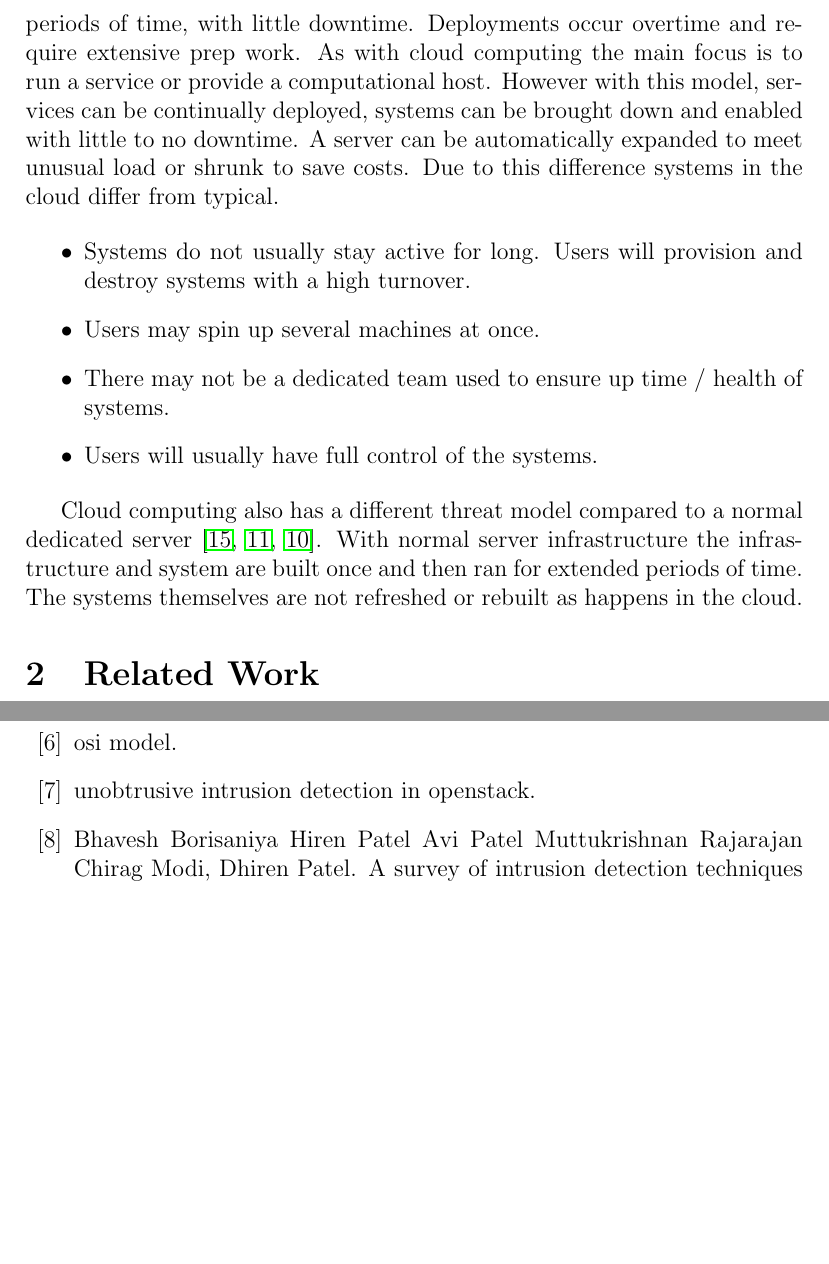
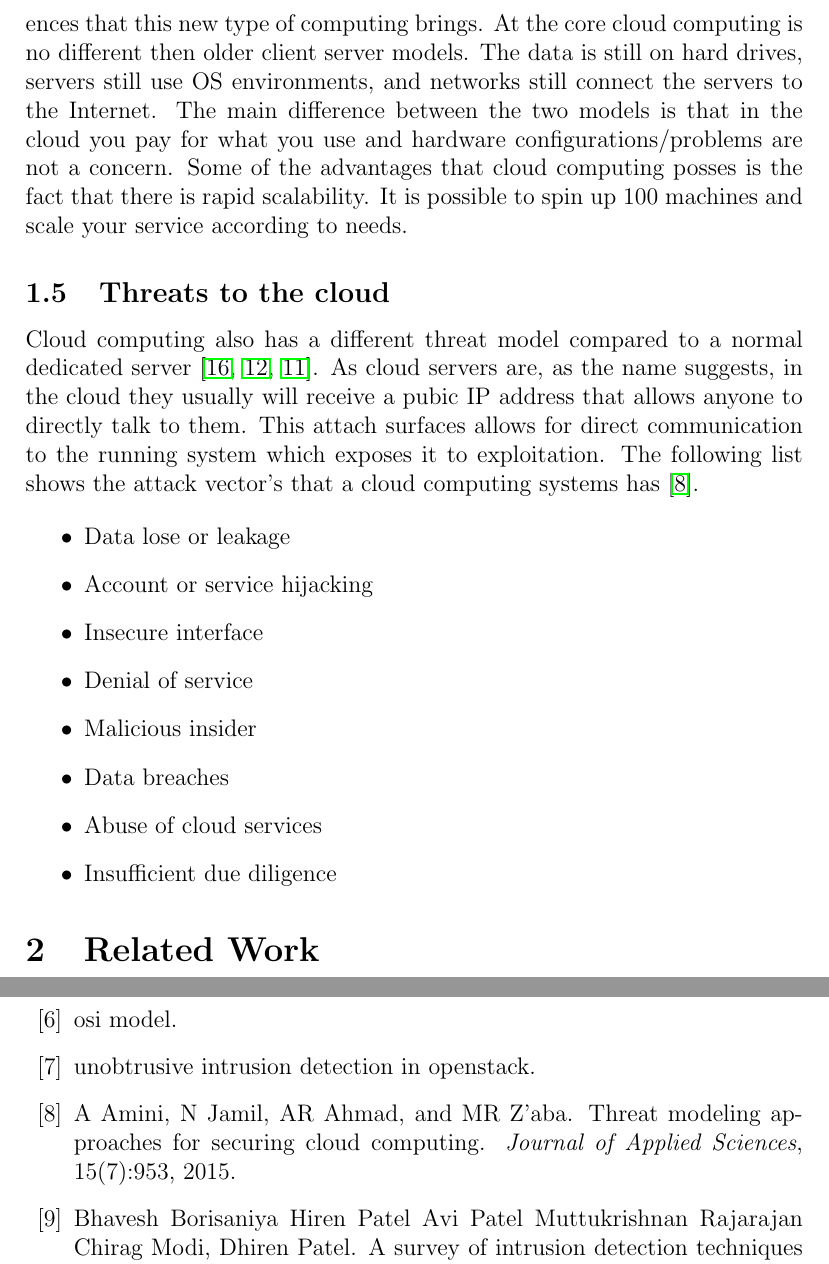
Before and after one commit to DarkLog1x/MasterThesis, a LaTeX thesis (thesisReport/thesis.tex, which reads thesisReport/thesis.bib): two parts of pages 5 and 12 of 13, joined at a grey line, cut at the place of the change, the shorter picture padded with empty space. Compiled offline with pdfLaTeX.

Commit message:
added mroe to the report and hopefully cleaning it up a bit

```diff
--- a/thesisReport/thesis.bib
+++ b/thesisReport/thesis.bib
@@ -102,0 +123,9 @@
+    title={Threat Modeling Approaches for Securing Cloud Computing},
+    author={Amini, A and Jamil, N and Ahmad, AR and Z'aba, MR},
+    journal={Journal of Applied Sciences},
+    volume={15},
+    number={7},
+    pages={953},
+    year={2015},
+    publisher={Asian Network for Scientific Information (ANSINET)}
+}
--- a/thesisReport/thesis.tex
+++ b/thesisReport/thesis.tex
@@ -42,16 +42,21 @@ At the most fundamental layer a cloud computer is a server running in a data-cen
 When cloud computing first started to take off, the main type of computing resource provided was IaaS in the public cloud \cite{sourcedigit}. This started to change in the recent years when two new types models for cloud computing emerged. Public and Hybrid clouds allowed for companies to utilize the power of the cloud while still having some or all of there resources located in their own data centers.
 
 \subsection{Cloud Computing vs Standard Models}
-Cloud computing has some distinct differences from regular server computing. Regular server computing recourses are tuned to stay on line for long periods of time, with little downtime. Deployments occur overtime and require extensive prep work.  As with cloud computing the main focus is to run a service or provide a computational host. However with this model, services can be continually deployed, systems can be brought down and enabled with little to no downtime. A server can be automatically expanded to meet unusual load or shrunk to save costs.  Due to this difference systems in the cloud differ from typical.
+The cloud computing environment has been growing quickly the last several years \cite{Vaquero}. However its important to understand the similarities and differences that this new type of computing brings. At the core cloud computing is no different then older client server models. The data is still on hard drives, servers still use OS environments, and networks still connect the servers to the Internet. The main difference between the two models is that in the cloud you pay for what you use and hardware configurations/problems are not a concern. Some of the advantages that cloud computing posses is the fact that there is rapid scalability. It is possible to spin up 100 machines and scale your service according to needs.
+
+\subsection{Threats to the cloud}
+Cloud computing also has a different threat model compared to a normal dedicated server \cite{zissis2012addressing, mishra2013cloud, krutz2010cloud}. As cloud servers are, as the name suggests, in the cloud they usually will receive a pubic IP address that allows anyone to directly talk to them. This attach surfaces allows for direct communication to the running system which exposes it to exploitation. The following list shows the attack vector's that a cloud computing systems has \cite{amini2015threat}.
 
 \begin{itemize}
-    \item Systems do not usually stay active for long. Users will provision and destroy systems with a high turnover.
-    \item Users may spin up several machines at once.
-    \item There may not be a dedicated team used to ensure up time / health of systems.
-    \item Users will usually have full control of the systems.
+    \item Data lose or leakage
+    \item Account or service hijacking
+    \item Insecure interface
+    \item Denial of service
+    \item Malicious insider
+    \item Data breaches
+    \item Abuse of cloud services
+    \item Insufficient due diligence
 \end{itemize}
-
-Cloud computing also has a different threat model compared to a normal dedicated server \cite{zissis2012addressing, mishra2013cloud, krutz2010cloud}. With normal server infrastructure the infrastructure and system are built once and then ran for extended periods of time. The systems themselves are not refreshed or rebuilt as happens in the cloud.
 
 \section{Related Work}
 In this work we will be looking at ways to protect VM clusters by ensuring proper configuration steps are setup and used with the addition of looking at ways to implement an IDS solution into the cloud environment. Before starting the work, we looked into previous work done in this field. Cloud security had been a hot topic in recent times therefor several papers have been written \cite{zissis2012addressing, mishra2013cloud, krutz2010cloud}. These particular papers focus on the different aspects and concerns that are present when running in a cloud environment. They are a nice starting point to look at how the threat landscape in the cloud differs from the slandered model. An important distinction of how information is treated differently in a centralized and cloud environments is talked about in "Assessing Cloud Computer Security Issues" \cite{zissis2012addressing}. The three staples of information security are confidentiality, integrity, and availability. In the cloud new difficulties come up for each of these classifications as data in the cloud is now accessible to more individuals.  The second set of articles looked at was about intrusion detection systems (IDS), more specifically how these can be used within the cloud \cite{SurveyOfIDS, patel2013intrusion}. These articles did not focus so much on implementation as they were focused more on the theory. An interesting comparison that shows the advantages and disadvantages for different IDS systems is table $2$ in \cite[SurveyOfIDS]. This is the basis for the types of IDS solutions that were chosen for this project. As this work was primarily focused on OpenStack, one particular IDS conference talk was used as a starting point for this research \cite{videoPresentation}.
```
Also changed, not shown: pdfs/PresentationEmails/Cloud-Security-Project(final).pdf (added), pdfs/PresentationEmails/Cloud-Security-Project.pdf (added), thesisReport/thesis.pdf, thesisReport/thesis.bib (20 more changed lines).
